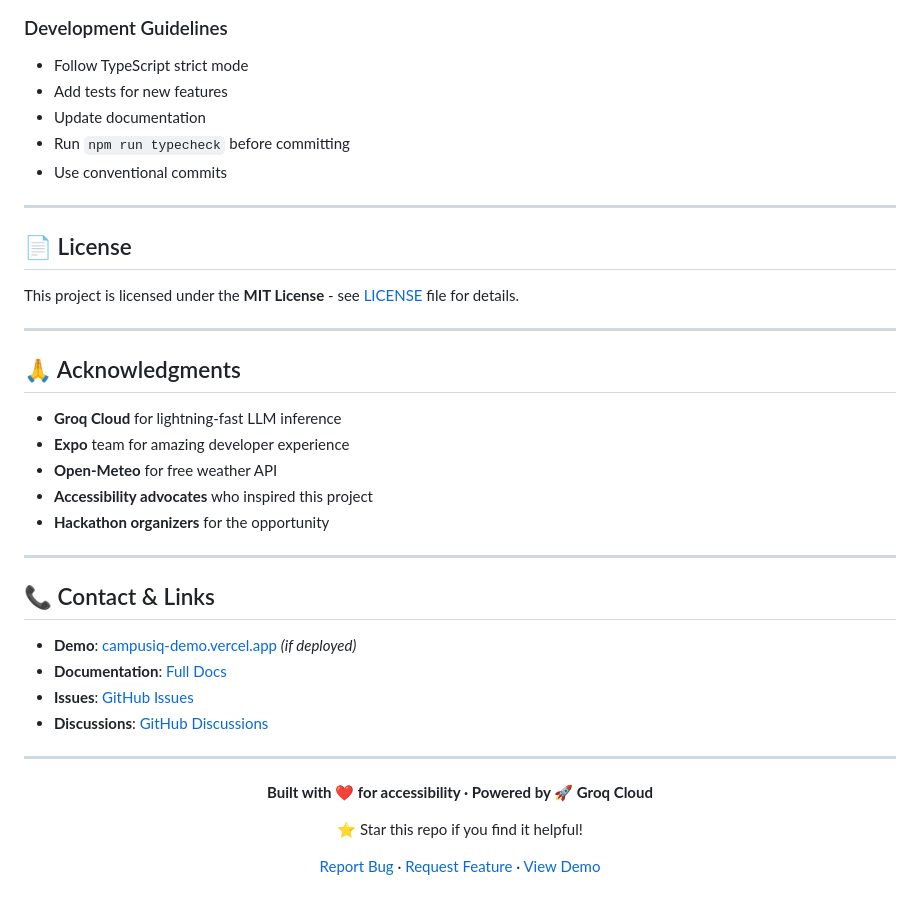
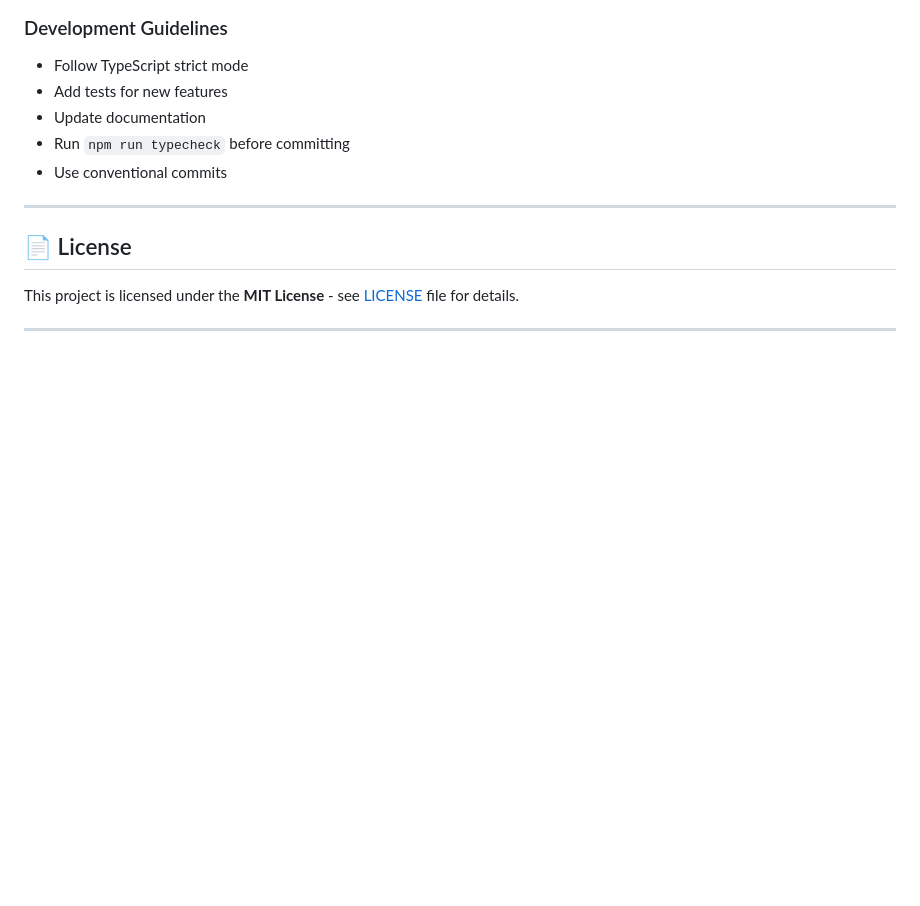
Before and after one commit to rhythmm16/CampusIQ, a Markdown page: README.md, the part around the change. Drawn GitHub-style; blank space fills up the shorter version.

Commit message:
removed extra

```diff
--- a/README.md
+++ b/README.md
@@ -711,32 +711,3 @@ We welcome contributions! Here's how:
 This project is licensed under the **MIT License** - see [LICENSE](LICENSE) file for details.
 
 ---
-
-## 🙏 Acknowledgments
-
-- **Groq Cloud** for lightning-fast LLM inference
-- **Expo** team for amazing developer experience
-- **Open-Meteo** for free weather API
-- **Accessibility advocates** who inspired this project
-- **Hackathon organizers** for the opportunity
-
----
-
-## 📞 Contact & Links
-
-- **Demo**: [campusiq-demo.vercel.app](https://campusiq-demo.vercel.app) *(if deployed)*
-- **Documentation**: [Full Docs](docs/README.md)
-- **Issues**: [GitHub Issues](https://github.com/yourusername/campusiq/issues)
-- **Discussions**: [GitHub Discussions](https://github.com/yourusername/campusiq/discussions)
-
----
-
-<div align="center">
-
-**Built with ❤️ for accessibility · Powered by 🚀 Groq Cloud**
-
-⭐ Star this repo if you find it helpful!
-
-[Report Bug](https://github.com/yourusername/campusiq/issues) · [Request Feature](https://github.com/yourusername/campusiq/issues) · [View Demo](https://campusiq-demo.vercel.app)
-
-</div>
```
